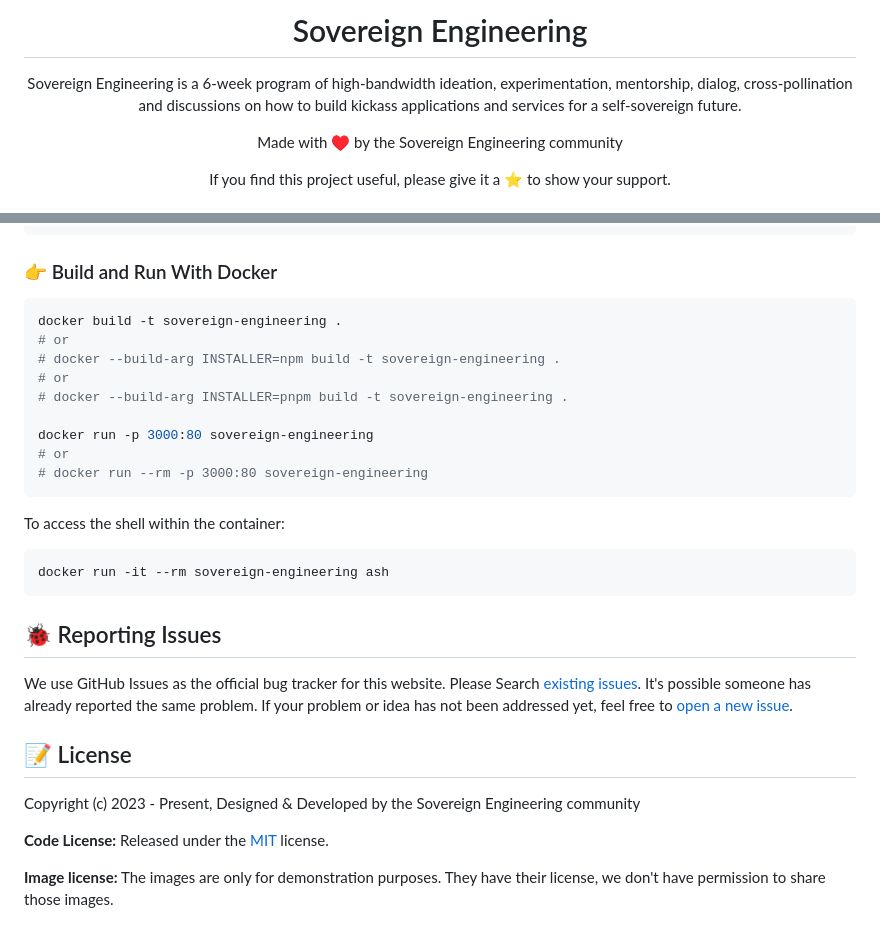
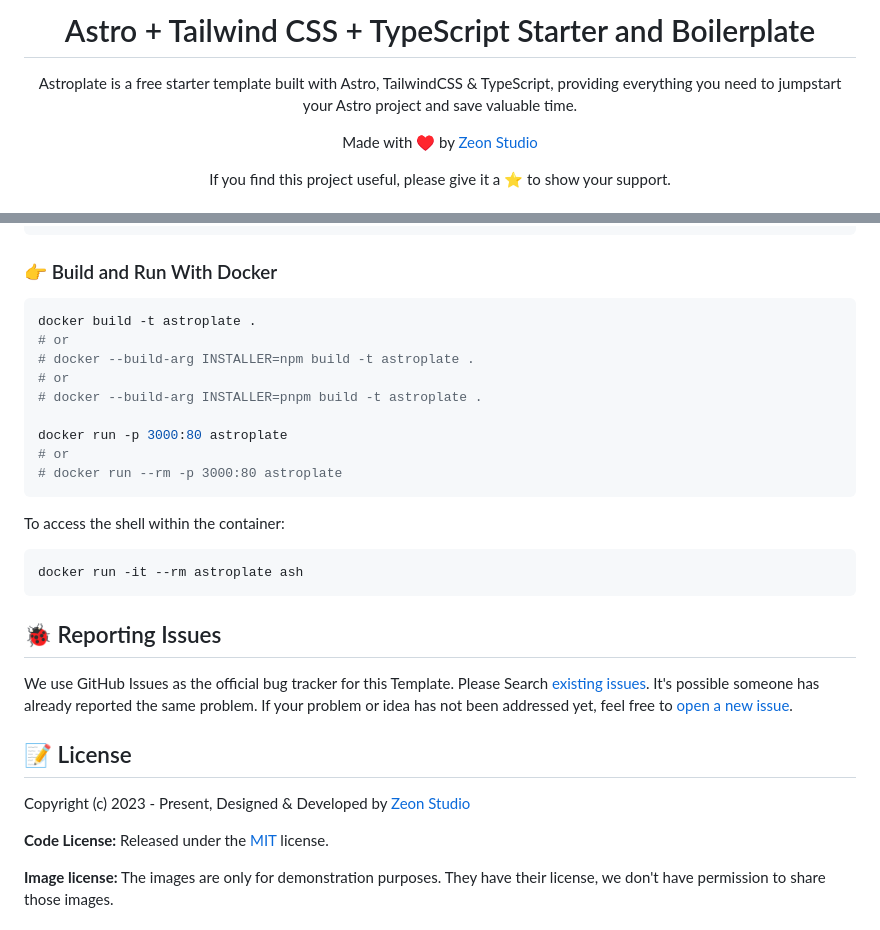
Before and after one commit to soveng/website, a Markdown page: readme.md, 2 parts joined by grey strips. Rendered like a GitHub page.

````diff
--- a/readme.md
+++ b/readme.md
@@ -1,8 +1,8 @@
-<h1 align=center>Sovereign Engineering</h1>
+<h1 align=center>Astro + Tailwind CSS + TypeScript Starter and Boilerplate</h1>
 
-<p align=center>Sovereign Engineering is a 6-week program of high-bandwidth ideation, experimentation, mentorship, dialog, cross-pollination and discussions on how to build kickass applications and services for a self-sovereign future.</p>
+<p align=center>Astroplate is a free starter template built with Astro, TailwindCSS & TypeScript, providing everything you need to jumpstart your Astro project and save valuable time.</p>
 
-<p align=center>Made with ♥ by the Sovereign Engineering community</p>
+<p align=center>Made with ♥ by <a href="https://zeon.studio/">Zeon Studio</a></p>
 
 <p align=center> If you find this project useful, please give it a ⭐ to show your support. </p>
 
@@ -93,33 +93,33 @@ yarn run build
 ### 👉 Build and Run With Docker
 
 ```bash
-docker build -t sovereign-engineering .
+docker build -t astroplate .
 # or
-# docker --build-arg INSTALLER=npm build -t sovereign-engineering .
+# docker --build-arg INSTALLER=npm build -t astroplate .
 # or
-# docker --build-arg INSTALLER=pnpm build -t sovereign-engineering .
+# docker --build-arg INSTALLER=pnpm build -t astroplate .
 
-docker run -p 3000:80 sovereign-engineering
+docker run -p 3000:80 astroplate
 # or
-# docker run --rm -p 3000:80 sovereign-engineering
+# docker run --rm -p 3000:80 astroplate
 ```
 
 To access the shell within the container:
 
 ```bash
-docker run -it --rm sovereign-engineering ash
+docker run -it --rm astroplate ash
 ```
 
 <!-- reporting issue -->
 
 ## 🐞 Reporting Issues
 
-We use GitHub Issues as the official bug tracker for this website. Please Search [existing issues](https://github.com/sovereign-engineering/website/issues). It's possible someone has already reported the same problem.
-If your problem or idea has not been addressed yet, feel free to [open a new issue](https://github.com/sovereign-engineering/website/issues).
+We use GitHub Issues as the official bug tracker for this Template. Please Search [existing issues](https://sovereignengineering.typeform.com/SEC-05). It's possible someone has already reported the same problem.
+If your problem or idea has not been addressed yet, feel free to [open a new issue](https://sovereignengineering.typeform.com/SEC-05).
 
 <!-- licence -->
 
 ## 📝 License
 
-Copyright (c) 2023 - Present, Designed & Developed by the Sovereign Engineering community
+Copyright (c) 2023 - Present, Designed & Developed by [Zeon Studio](https://zeon.studio/)
 
````
Also changed, not shown: other parts of readme.md (+8 -8 lines), 2 other files.
